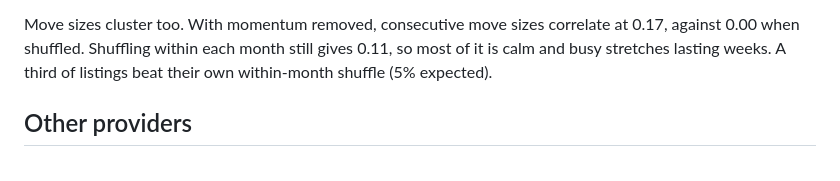
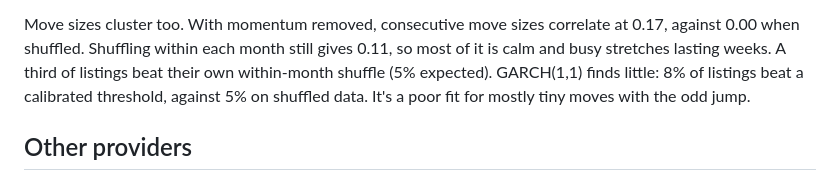
Before and after one commit to Ad1tyaRavi/GPUvol, a Markdown page: README.md, the part around the change. GitHub-like rendering.

```diff
--- a/README.md
+++ b/README.md
@@ -44,6 +44,8 @@ the on-demand cap (spot never goes above it): without those days it's 24% agains
 Move sizes cluster too. With momentum removed, consecutive move sizes correlate at 0.17, against
 0.00 when shuffled. Shuffling within each month still gives 0.11, so most of it is calm and busy
 stretches lasting weeks. A third of listings beat their own within-month shuffle (5% expected).
+GARCH(1,1) finds little: 8% of listings beat a calibrated threshold, against 5% on shuffled data.
+It's a poor fit for mostly tiny moves with the odd jump.
 
 ## Other providers
 
```
Also changed, not shown: out/12_garch_persistence.png, 8 other files.
